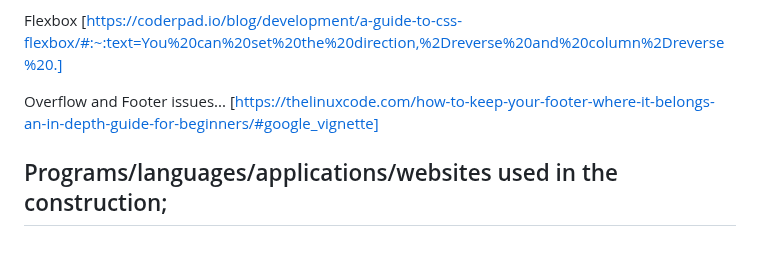
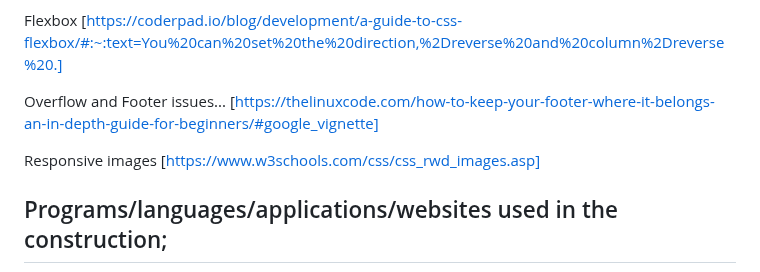
Before and after one commit to ljk28/MP1, a Markdown page: README.md, the part around the change. Drawn GitHub-style; blank space fills up the shorter version.

Commit message:
Add ref to responsive images to read me file

```diff
--- a/README.md
+++ b/README.md
@@ -416,6 +416,9 @@ Flexbox
 Overflow and Footer issues...
 [https://thelinuxcode.com/how-to-keep-your-footer-where-it-belongs-an-in-depth-guide-for-beginners/#google_vignette]
 
+Responsive images
+[https://www.w3schools.com/css/css_rwd_images.asp]
+
 ## Programs/languages/applications/websites used in the construction;
 <ul>
 <li>W3Schools</li>
```
